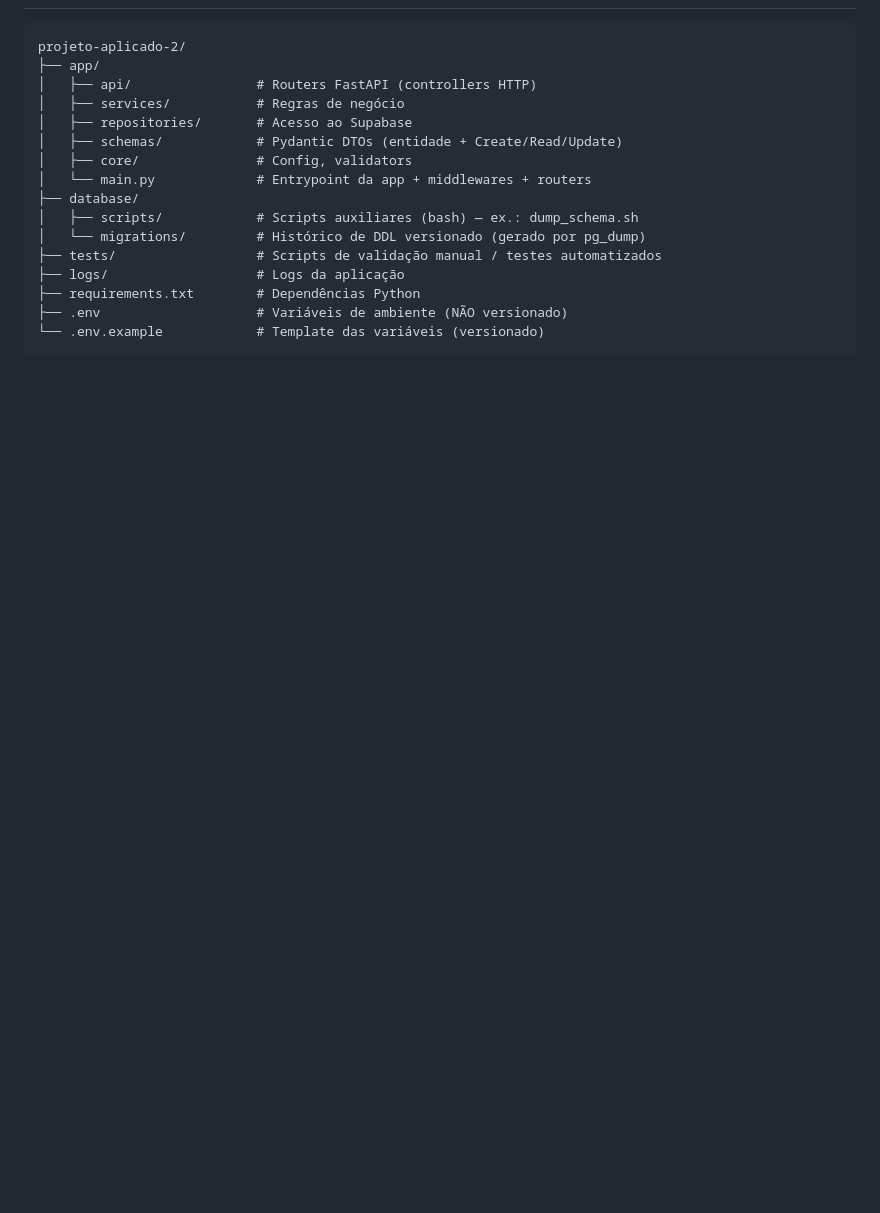
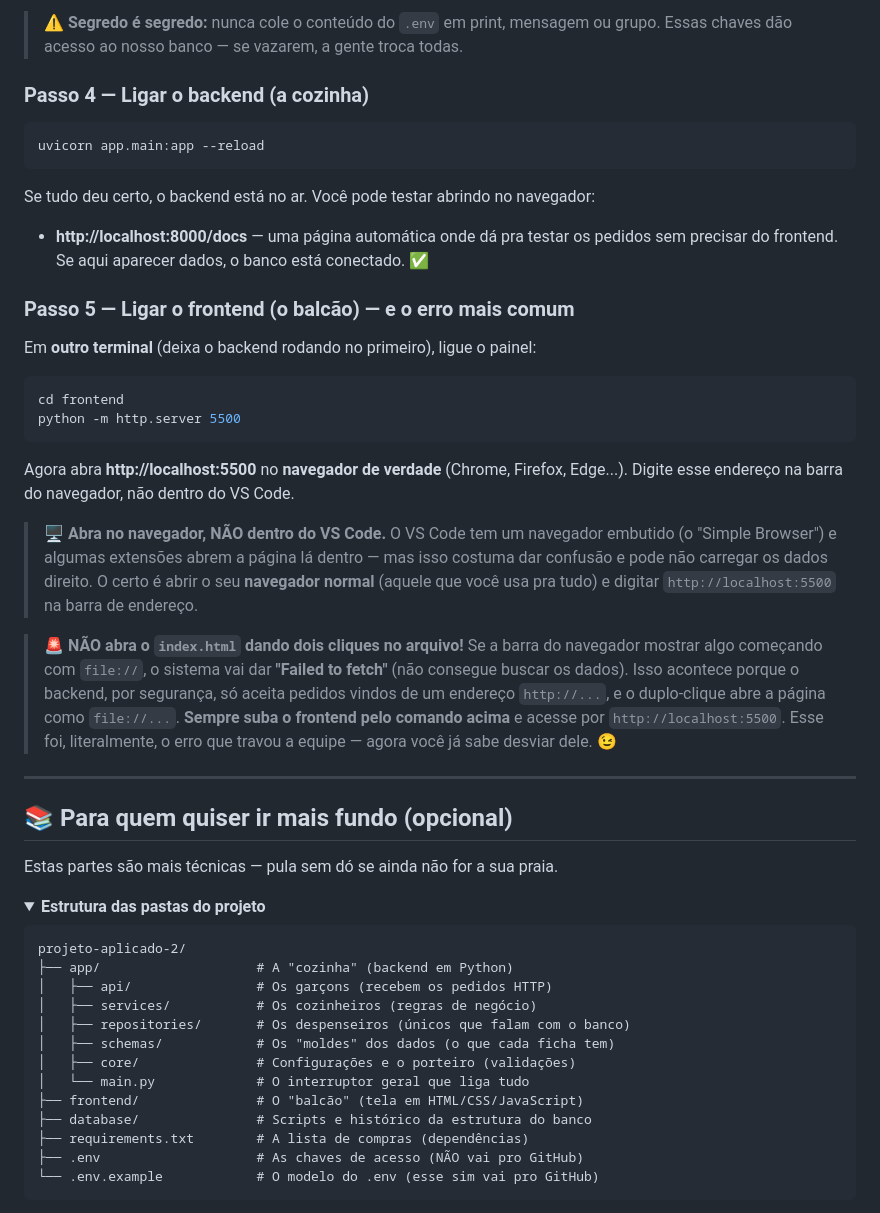
Before and after one commit to AmandaPardinho/projeto-aplicado-2, a Markdown page: READMEgrupo.md, the part around one of its changes. GitHub-like rendering; folded sections open; blank space fills up the shorter version.

````diff
--- a/READMEgrupo.md
+++ b/READMEgrupo.md
@@ -36,19 +166,58 @@ Padrões aplicados:
+> ⚠️ **Segredo é segredo:** nunca cole o conteúdo do `.env` em print, mensagem ou
+> grupo. Essas chaves dão acesso ao nosso banco — se vazarem, a gente troca todas.
+
+### Passo 4 — Ligar o backend (a cozinha)
+```bash
+uvicorn app.main:app --reload
+```
+Se tudo deu certo, o backend está no ar. Você pode testar abrindo no navegador:
+- **http://localhost:8000/docs** — uma página automática onde dá pra testar os
+  pedidos sem precisar do frontend. Se aqui aparecer dados, o banco está conectado. ✅
+
+### Passo 5 — Ligar o frontend (o balcão) — e o erro mais comum
+Em **outro terminal** (deixa o backend rodando no primeiro), ligue o painel:
+```bash
+cd frontend
+python -m http.server 5500
+```
+Agora abra **http://localhost:5500** no **navegador de verdade** (Chrome, Firefox,
+Edge...). Digite esse endereço na barra do navegador, não dentro do VS Code.
+
+> 🖥️ **Abra no navegador, NÃO dentro do VS Code.** O VS Code tem um navegador
+> embutido (o "Simple Browser") e algumas extensões abrem a página lá dentro — mas
+> isso costuma dar confusão e pode não carregar os dados direito. O certo é abrir o
+> seu **navegador normal** (aquele que você usa pra tudo) e digitar
+> `http://localhost:5500` na barra de endereço.
+
+> 🚨 **NÃO abra o `index.html` dando dois cliques no arquivo!** Se a barra do
+> navegador mostrar algo começando com `file://`, o sistema vai dar
+> **"Failed to fetch"** (não consegue buscar os dados). Isso acontece porque o
+> backend, por segurança, só aceita pedidos vindos de um endereço `http://...`,
+> e o duplo-clique abre a página como `file://...`. **Sempre suba o frontend pelo
+> comando acima** e acesse por `http://localhost:5500`. Esse foi, literalmente, o
+> erro que travou a equipe — agora você já sabe desviar dele. 😉
+
+---
+
+## 📚 Para quem quiser ir mais fundo (opcional)
+
+Estas partes são mais técnicas — pula sem dó se ainda não for a sua praia.
+
+<details>
+<summary><strong>Estrutura das pastas do projeto</strong></summary>
 
 ```
 projeto-aplicado-2/
-├── app/
-│   ├── api/                # Routers FastAPI (controllers HTTP)
-│   ├── services/           # Regras de negócio
-│   ├── repositories/       # Acesso ao Supabase
-│   ├── schemas/            # Pydantic DTOs (entidade + Create/Read/Update)
-│   ├── core/               # Config, validators
-│   └── main.py             # Entrypoint da app + middlewares + routers
-├── database/
-│   ├── scripts/            # Scripts auxiliares (bash) — ex.: dump_schema.sh
-│   └── migrations/         # Histórico de DDL versionado (gerado por pg_dump)
-├── tests/                  # Scripts de validação manual / testes automatizados
-├── logs/                   # Logs da aplicação
-├── requirements.txt        # Dependências Python
-├── .env                    # Variáveis de ambiente (NÃO versionado)
-└── .env.example            # Template das variáveis (versionado)
+├── app/                    # A "cozinha" (backend em Python)
+│   ├── api/                # Os garçons (recebem os pedidos HTTP)
+│   ├── services/           # Os cozinheiros (regras de negócio)
+│   ├── repositories/       # Os despenseiros (únicos que falam com o banco)
+│   ├── schemas/            # Os "moldes" dos dados (o que cada ficha tem)
+│   ├── core/               # Configurações e o porteiro (validações)
+│   └── main.py             # O interruptor geral que liga tudo
+├── frontend/               # O "balcão" (tela em HTML/CSS/JavaScript)
+├── database/               # Scripts e histórico da estrutura do banco
+├── requirements.txt        # A lista de compras (dependências)
+├── .env                    # As chaves de acesso (NÃO vai pro GitHub)
+└── .env.example            # O modelo do .env (esse sim vai pro GitHub)
 ```
````
Also changed, not shown: other parts of READMEgrupo.md (+181 -225 lines).
